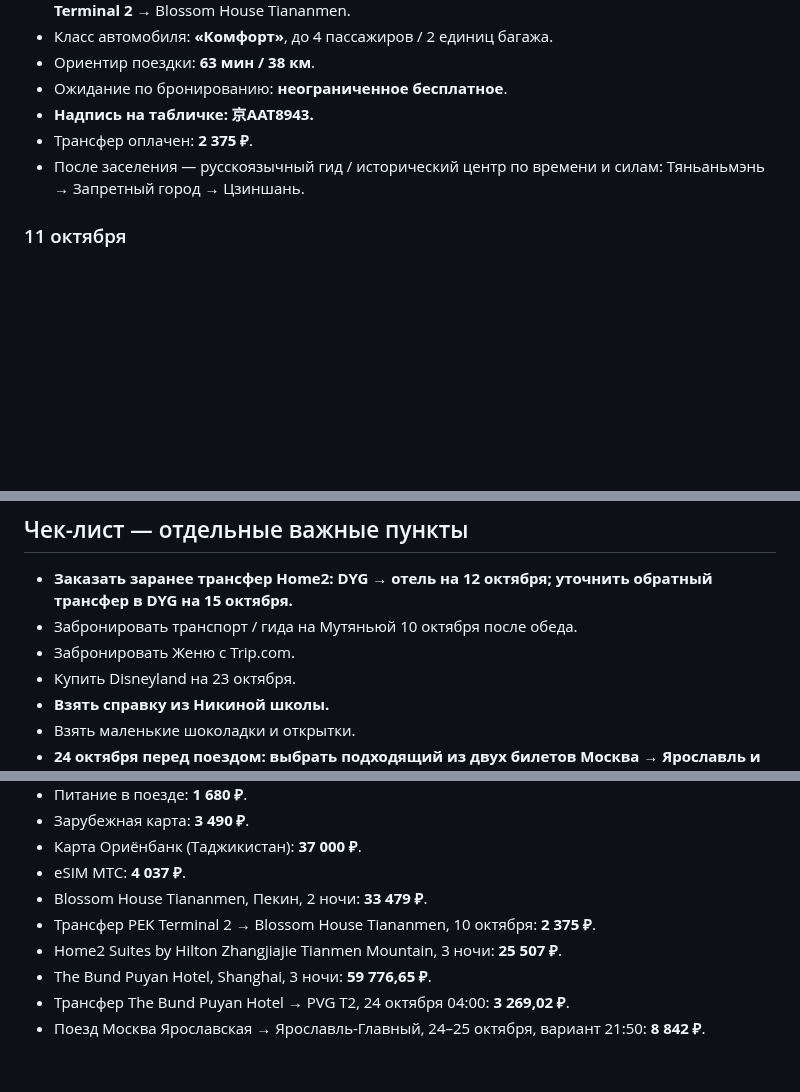
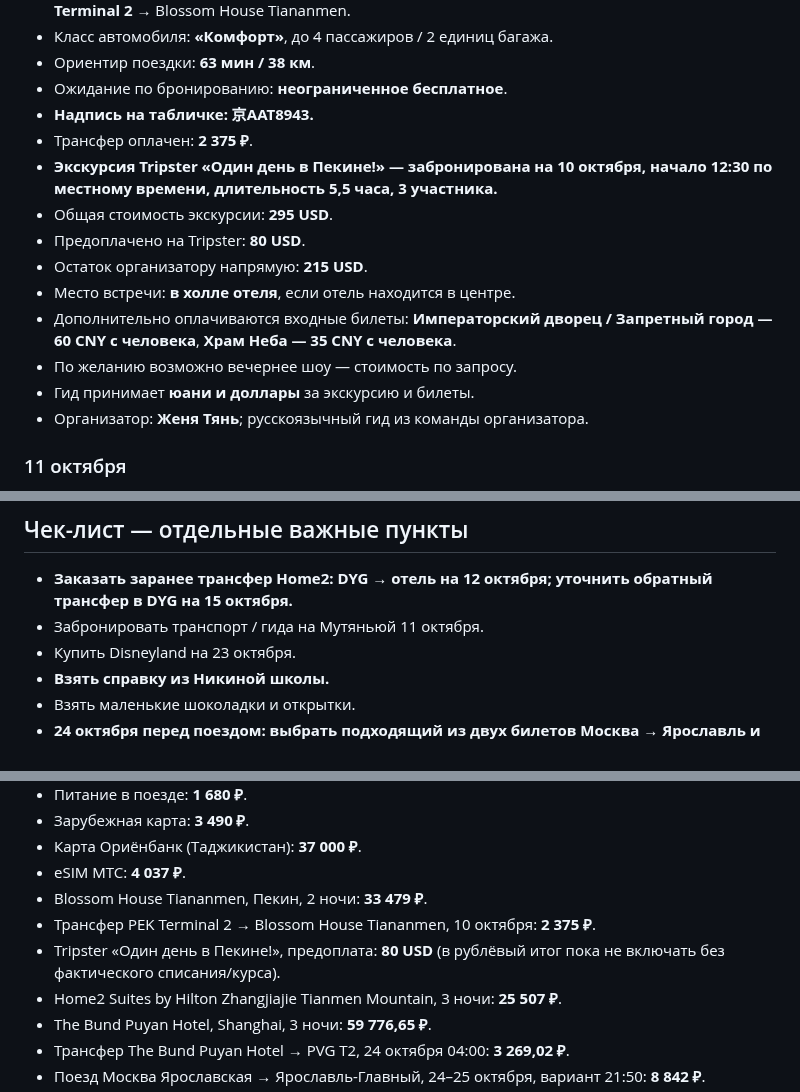
Before and after one commit to arielka-kia/trevel-2026, a Markdown page: Китай — актуальный план поездки.md, 3 parts joined by grey strips. GitHub-like rendering; blank space fills up the shorter version.

Commit message:
Добавить экскурсию Tripster в Пекине

```diff
--- a/Китай — актуальный план поездки.md
+++ b/Китай — актуальный план поездки.md
@@ -140,7 +140,15 @@
 - Ожидание по бронированию: **неограниченное бесплатное**.
 - **Надпись на табличке: 京AAT8943.**
 - Трансфер оплачен: **2 375 ₽**.
-- После заселения — русскоязычный гид / исторический центр по времени и силам: Тяньаньмэнь → Запретный город → Цзиншань.
+- **Экскурсия Tripster «Один день в Пекине!» — забронирована на 10 октября, начало 12:30 по местному времени, длительность 5,5 часа, 3 участника.**
+- Общая стоимость экскурсии: **295 USD**.
+- Предоплачено на Tripster: **80 USD**.
+- Остаток организатору напрямую: **215 USD**.
+- Место встречи: **в холле отеля**, если отель находится в центре.
+- Дополнительно оплачиваются входные билеты: **Императорский дворец / Запретный город — 60 CNY с человека**, **Храм Неба — 35 CNY с человека**.
+- По желанию возможно вечернее шоу — стоимость по запросу.
+- Гид принимает **юани и доллары** за экскурсию и билеты.
+- Организатор: **Женя Тянь**; русскоязычный гид из команды организатора.
 
 ### 11 октября
 - **Великая Китайская стена, Мутяньюй**.
@@ -286,8 +294,7 @@
 
 ## Чек-лист — отдельные важные пункты
 - **Заказать заранее трансфер Home2: DYG → отель на 12 октября; уточнить обратный трансфер в DYG на 15 октября.**
-- Забронировать транспорт / гида на Мутяньюй 10 октября после обеда.
-- Забронировать Женю с Trip.com.
+- Забронировать транспорт / гида на Мутяньюй 11 октября.
 - Купить Disneyland на 23 октября.
 - **Взять справку из Никиной школы.**
 - Взять маленькие шоколадки и открытки.
@@ -305,6 +312,7 @@
 - eSIM МТС: **4 037 ₽**.
 - Blossom House Tiananmen, Пекин, 2 ночи: **33 479 ₽**.
 - Трансфер PEK Terminal 2 → Blossom House Tiananmen, 10 октября: **2 375 ₽**.
+- Tripster «Один день в Пекине!», предоплата: **80 USD** (в рублёвый итог пока не включать без фактического списания/курса).
 - Home2 Suites by Hilton Zhangjiajie Tianmen Mountain, 3 ночи: **25 507 ₽**.
 - The Bund Puyan Hotel, Shanghai, 3 ночи: **59 776,65 ₽**.
 - Трансфер The Bund Puyan Hotel → PVG T2, 24 октября 04:00: **3 269,02 ₽**.
```
